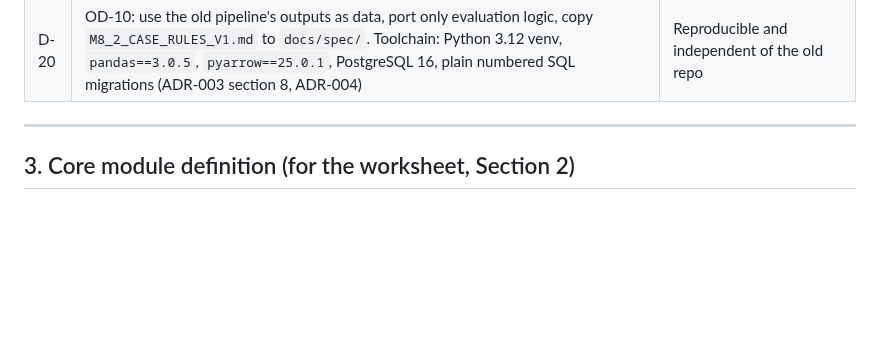
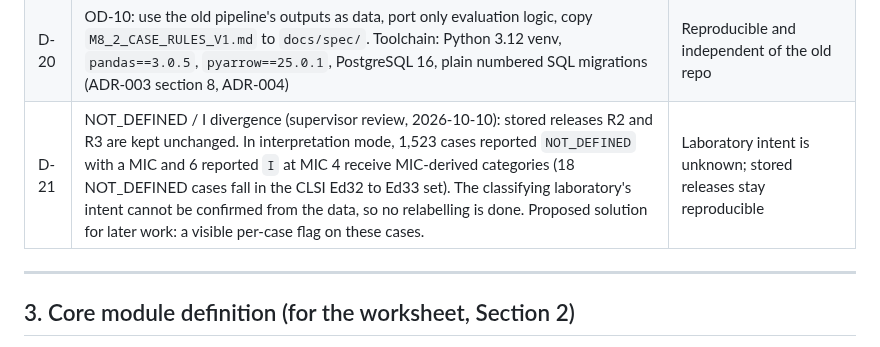
Before and after one commit to ZaraHEREhehe/amrtrace-studio, a Markdown page: PROJECT_PLAN.md, the part around the change. Drawn GitHub-style; blank space fills up the shorter version.

Commit message:
D-21: record supervisor review of NOT_DEFINED / I divergence

```diff
--- a/PROJECT_PLAN.md
+++ b/PROJECT_PLAN.md
@@ -122,6 +122,7 @@ A version-aware evidence lifecycle: a **versioned dependency graph + append-only
 | D-18 | Evaluator is staged: `evaluate_phenotype`, `evaluate_genotype`, `combine`, composed by `evaluate`. `refgene_db_version` is per case (ADR-004)                                                                                                                                                                                                                                                                              | Mirrors frozen V1; makes the golden test debuggable                               |
 | D-19 | Applicability is keyed on `(determinant_identity, candidate_antibiotic)`, not on mapping rule id (ADR-003 section 6)                                                                                                                                                                                                                                                                                                       | Rule ids change with each AMRFinderPlus database version                          |
 | D-20 | OD-10: use the old pipeline's outputs as data, port only evaluation logic, copy `M8_2_CASE_RULES_V1.md` to `docs/spec/`. Toolchain: Python 3.12 venv, `pandas==3.0.5`, `pyarrow==25.0.1`, PostgreSQL 16, plain numbered SQL migrations (ADR-003 section 8, ADR-004)                                                                                                                                                        | Reproducible and independent of the old repo                                      |
+| D-21 | NOT_DEFINED / I divergence (supervisor review, 2026-10-10): stored releases R2 and R3 are kept unchanged. In interpretation mode, 1,523 cases reported `NOT_DEFINED` with a MIC and 6 reported `I` at MIC 4 receive MIC-derived categories (18 NOT_DEFINED cases fall in the CLSI Ed32 to Ed33 set). The classifying laboratory's intent cannot be confirmed from the data, so no relabelling is done. Proposed solution for later work: a visible per-case flag on these cases. | Laboratory intent is unknown; stored releases stay reproducible |
 
 ---
 
```
Also changed, not shown: docs/adr/ADR-002-interpretation-modes.md (+1 -0 lines), docs/design/interpretation_baseline_dry_run.md (+3 -1 lines).
